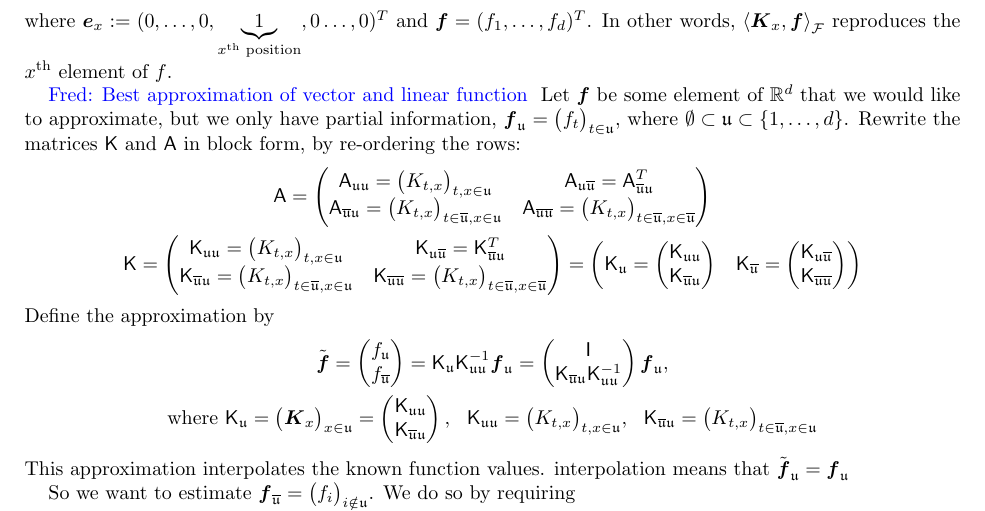
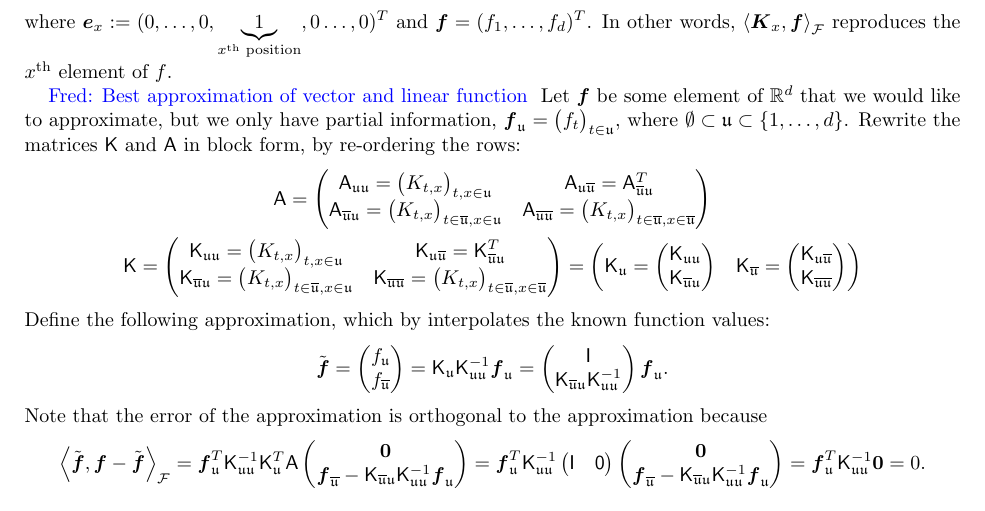
Before and after one commit to fjhickernell/RKHS-function-measure-duality, a LaTeX paper (RKHSFunctionMeasureDuality.tex): part of page 1 of 3, cut so that both start at the same text. Compiled offline with pdfLaTeX.

Commit message:
Updates from Overleaf

```diff
--- a/RKHSFunctionMeasureDuality.tex
+++ b/RKHSFunctionMeasureDuality.tex
@@ -87,24 +87,18 @@ Let $\vf$ be some element of $\reals^d$ that we would like to approximate, but w
 \mK_{\fu \overline{\fu}} \\ \mK_{\overline{\fu} \overline{\fu}}
 \end{pmatrix} \end{pmatrix}
 \end{gather*}
-Define the approximation by
-\begin{gather*}
+Define the following approximation, which  by interpolates the known function values:
+\begin{equation*}
     \tvf = \begin{pmatrix} f_\fu \\ f_{\overline{\fu}} \end{pmatrix}
     = \mK_\fu \mK^{-1}_{\fu\fu} \vf_\fu
     =
     \begin{pmatrix} \mI \\ \mK_{\overline{\fu} \fu } \mK_{\fu\fu}^{-1} \end{pmatrix}
-    \vf_\fu , \\
-    \text{where }
-    \mK_\fu = \bigl(\vK_x\bigr)_{x \in \fu}
-    = \begin{pmatrix} \mK_{\fu \fu} \\ \mK_{\overline{\fu} \fu} \end{pmatrix} ,
-    \ \ \mK_{\fu\fu} = \bigl(K_{t,x} \bigr)_{t,x \in \fu}, \ \
-    \mK_{\overline{\fu} \fu} = \bigl(K_{t,x} \bigr)_{t \in \overline{\fu},x \in \fu}
-\end{gather*}
-This approximation interpolates the known function values.  interpolation means that $\tvf_\fu = \vf_\fu$
-
-
-
-So we want to estimate $\vf_{\overline{\fu}} = \bigl( f_i \bigr)_{i \notin \fu}$. We do so by requiring
+    \vf_\fu.
+\end{equation*}
+Note that the error of the approximation is orthogonal to the approximation because \begin{equation*}
+    \ip[\cf]{\tvf}{\vf - \tvf} = \vf_\fu^T \mK^{-1}_{\fu\fu}  \mK_\fu^T \mA \begin{pmatrix} \vzero \\ \vf_{\overline{\fu}} - \mK_{\overline{\fu} \fu } \mK_{\fu\fu}^{-1} \vf_\fu \end{pmatrix} =  \vf_\fu^T \mK^{-1}_{\fu\fu}  \begin{pmatrix} \mI & \mzero \end{pmatrix} \begin{pmatrix} \vzero \\ \vf_{\overline{\fu}} - \mK_{\overline{\fu} \fu } \mK_{\fu\fu}^{-1} \vf_\fu \end{pmatrix}
+    = \vf_\fu^T \mK^{-1}_{\fu\fu} \vzero = 0.
+\end{equation*}
 
 
 
```
